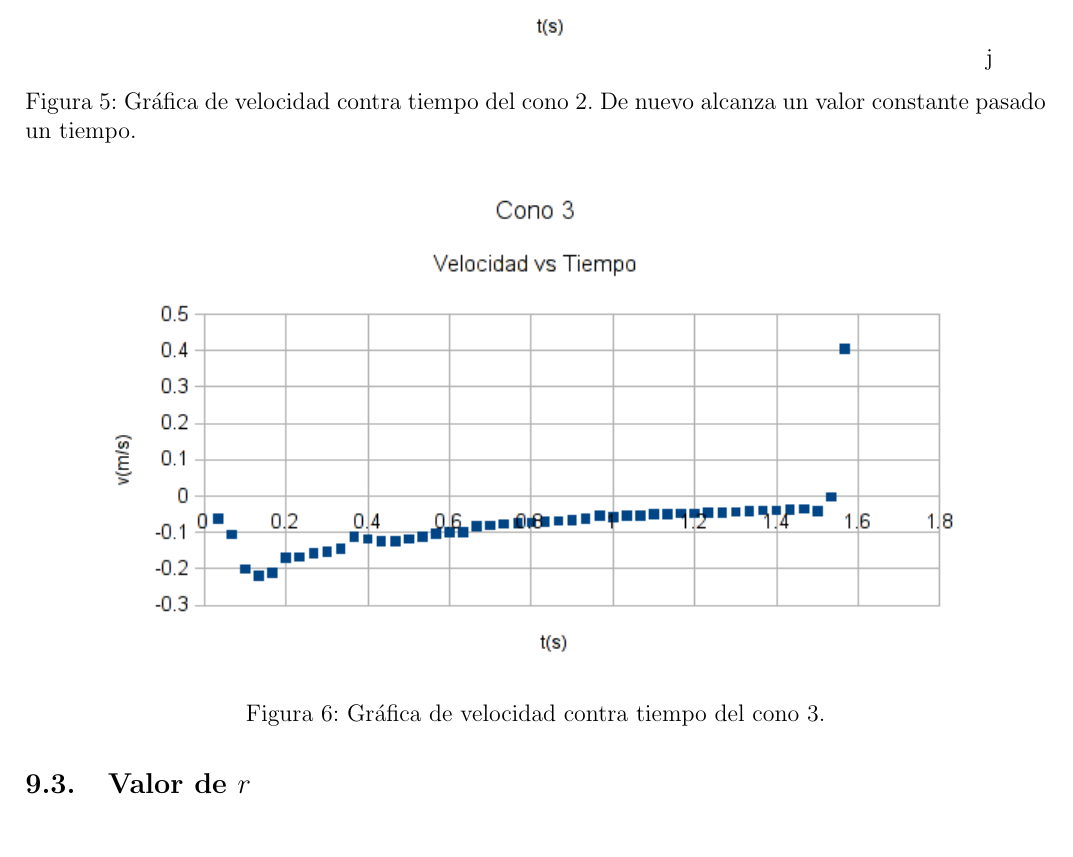
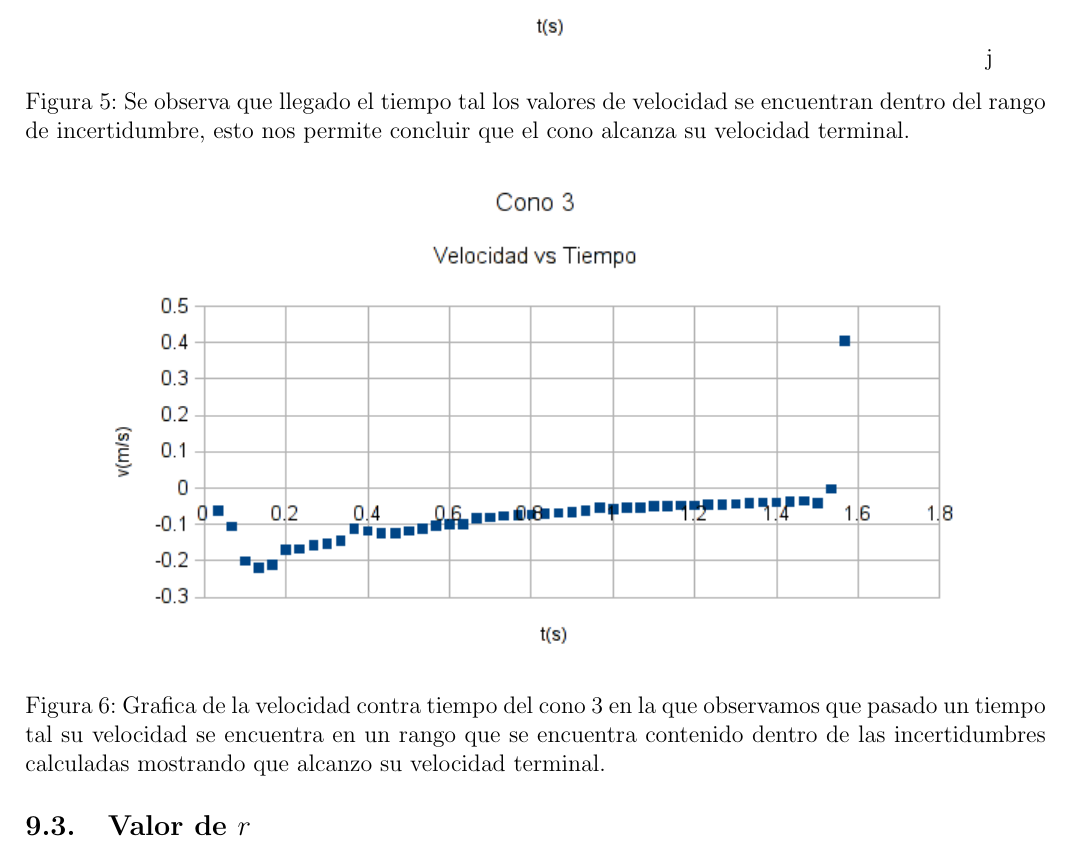
Before and after one commit to davidamaro/act7_1, a LaTeX document (main.tex, which reads par.tex): part of page 10 of 12, cut so that both start at the same text. Compiled offline with pdfLaTeX.

Commit message:
Cambiados pies de páginas
Corregir faltas ortográficas y cambiar las gráficas

```diff
--- a/par.tex
+++ b/par.tex
@@ -83,4 +83,3 @@ de tiempo dado.
 \begin{figure}[h!]
     \centering
     \includegraphics{vel_cono1}
-    \caption{Gráfica de velocidad contra tiempo, se puede observar
@@ -91,15 +93,18 @@ de tiempo dado.
 \begin{figure}[h!]
     \centering
     \includegraphics{vel_cono2}j
-    \caption{Gráfica de velocidad contra tiempo del cono 2. De nuevo
-    alcanza un valor constante pasado un tiempo.}
+    \caption{Se observa que llegado el tiempo tal los valores de velocidad se encuentran
+	dentro del rango de incertidumbre, esto nos permite concluir que
+	el cono alcanza su velocidad terminal.}
     \label{fig:VelCono2}
 \end{figure}
 
 \begin{figure}[h!]
     \centering
     \includegraphics{vel_cono3}
-    \caption{Gráfica de velocidad contra tiempo del cono 3.}
+    \caption{Grafica de la velocidad contra tiempo del cono 3 en la que observamos que
+	pasado un tiempo tal su velocidad se encuentra en un rango que se encuentra contenido
+	dentro de las incertidumbres calculadas mostrando que alcanzo su velocidad terminal.}
     \label{fig:VelCono3}
 \end{figure}
 \subsection{Valor de $r$}
```
Also changed, not shown: par.tex (5 more changed lines).
